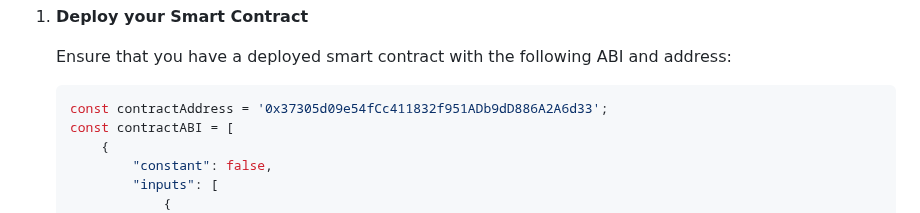
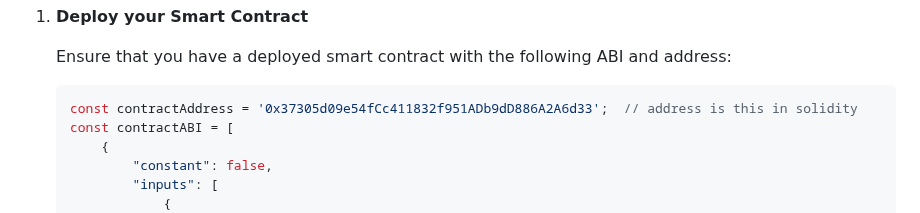
Before and after one commit to vivek02004/2nd-, a Markdown page: README.md, the part around the change. Drawn GitHub-style.

````diff
--- a/README.md
+++ b/README.md
@@ -36,7 +36,7 @@ start
    Ensure that you have a deployed smart contract with the following ABI and address:
 
    ```json
-   const contractAddress = '0x37305d09e54fCc411832f951ADb9dD886A2A6d33';
+   const contractAddress = '0x37305d09e54fCc411832f951ADb9dD886A2A6d33';  // address is this in solidity
    const contractABI = [
        {
            "constant": false,
````
